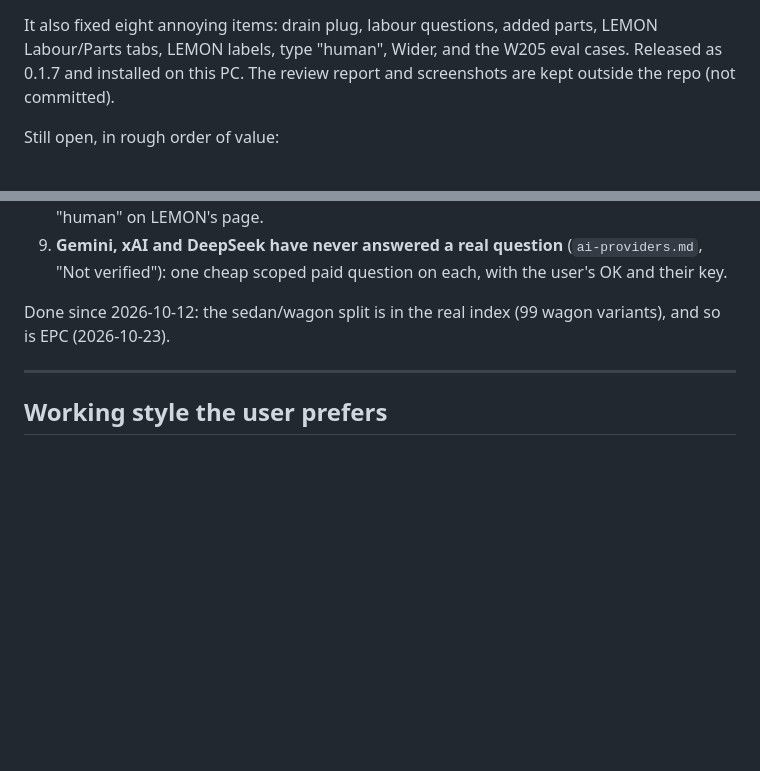
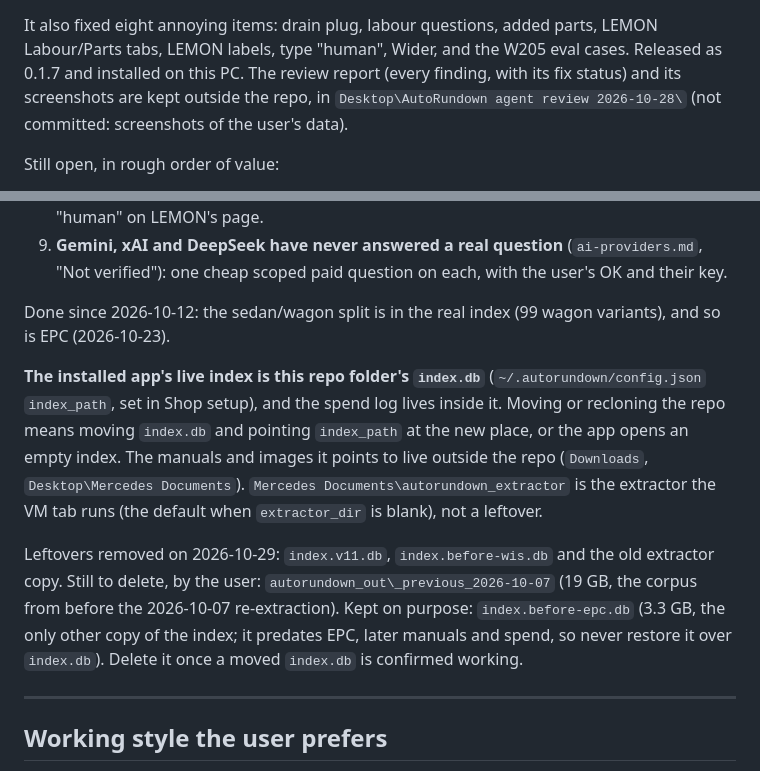
Before and after one commit to Cquester/AutoRundown, a Markdown page: CLAUDE.md, 2 parts joined by grey strips. Rendered like a GitHub page; blank space fills up the shorter version.

Commit message:
Docs: the live index is in the repo folder (reclone note); leftovers removed and left; where the review report is
Co-Authored-By: Claude Opus 5.5 <noreply@anthropic.com>

```diff
--- a/CLAUDE.md
+++ b/CLAUDE.md
@@ -782,7 +782,9 @@ PR 41 fixed its 14 criticals:
 It also fixed eight annoying items: drain plug, labour questions, added
 parts, LEMON Labour/Parts tabs, LEMON labels, type "human", Wider, and the
 W205 eval cases. Released as 0.1.7 and installed on this PC. The review
-report and screenshots are kept outside the repo (not committed).
+report (every finding, with its fix status) and its screenshots are kept
+outside the repo, in `Desktop\AutoRundown agent review 2026-10-28\` (not
+committed: screenshots of the user's data).
 
 Still open, in rough order of value:
 
@@ -835,6 +837,23 @@ Still open, in rough order of value:
 Done since 2026-10-12: the sedan/wagon split is in the real index (99 wagon
 variants), and so is EPC (2026-10-23).
 
+**The installed app's live index is this repo folder's `index.db`**
+(`~/.autorundown/config.json` `index_path`, set in Shop setup), and the
+spend log lives inside it. Moving or recloning the repo means moving
+`index.db` and pointing `index_path` at the new place, or the app opens an
+empty index. The manuals and images it points to live outside the repo
+(`Downloads`, `Desktop\Mercedes Documents`). `Mercedes
+Documents\autorundown_extractor` is the extractor the VM tab runs (the
+default when `extractor_dir` is blank), not a leftover.
+
+Leftovers removed on 2026-10-29: `index.v11.db`, `index.before-wis.db` and
+the old extractor copy. Still to delete, by the user:
+`autorundown_out\_previous_2026-10-07` (19 GB, the corpus from before the
+2026-10-07 re-extraction). Kept on purpose: `index.before-epc.db` (3.3 GB,
+the only other copy of the index; it predates EPC, later manuals and spend,
+so never restore it over `index.db`). Delete it once a moved `index.db` is
+confirmed working.
+
 ---
 
 ## Working style the user prefers
```
